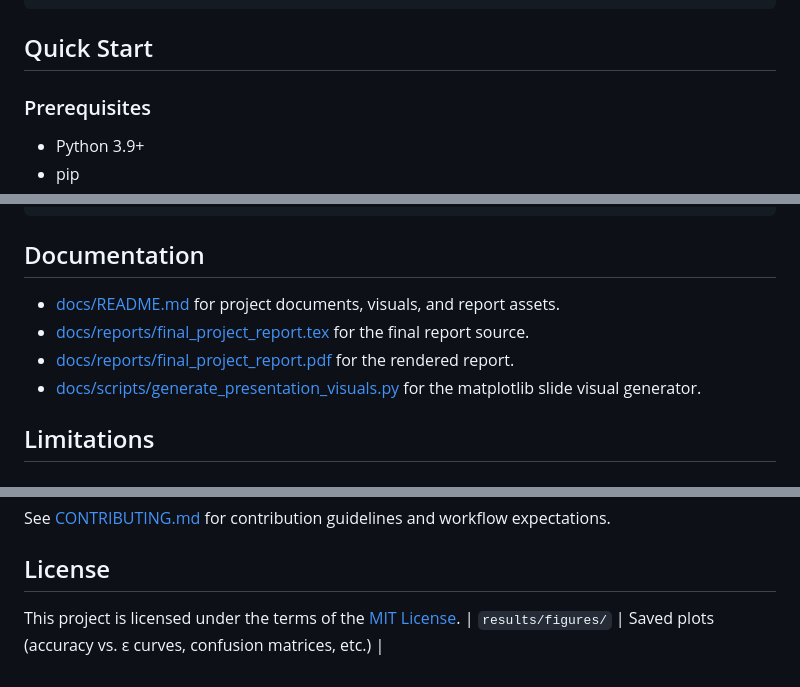
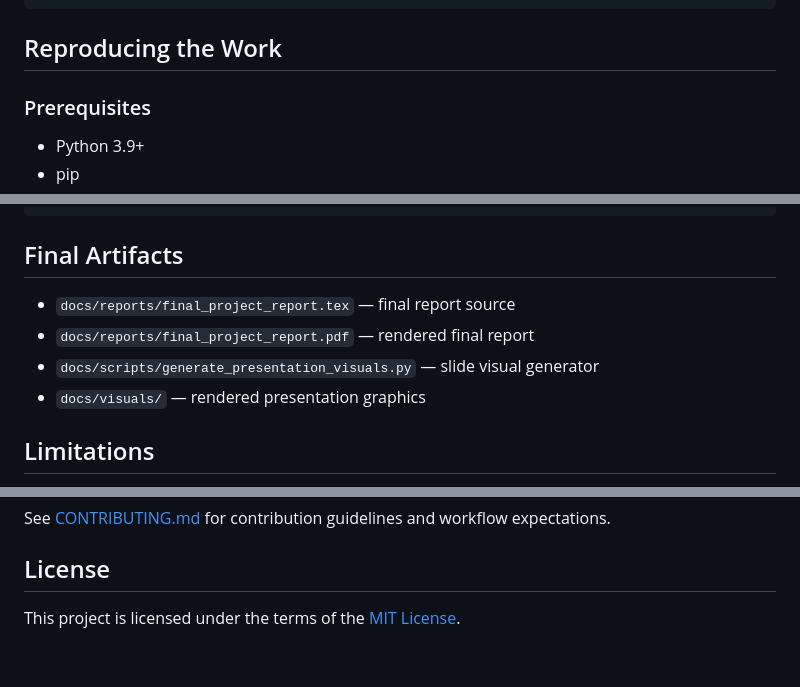
Before and after one commit to yellepeddibk/adversarial-ids-evasion-analysis, a Markdown page: README.md, 3 parts joined by grey strips. Rendered like a GitHub page.

````diff
--- a/README.md
+++ b/README.md
@@ -56,7 +58,7 @@ adversarial-ids-evasion-analysis/
 └── README.md
 ```
 
-## Quick Start
+## Reproducing the Work
 
 ### Prerequisites
 
@@ -100,12 +102,12 @@ python scripts/evaluate.py --model results/models/adversarial.pt --config config
 python scripts/run_epsilon_sweep.py --config configs/default.yaml
 ```
 
-## Documentation
+## Final Artifacts
 
-- [docs/README.md](docs/README.md) for project documents, visuals, and report assets.
-- [docs/reports/final_project_report.tex](docs/reports/final_project_report.tex) for the final report source.
-- [docs/reports/final_project_report.pdf](docs/reports/final_project_report.pdf) for the rendered report.
-- [docs/scripts/generate_presentation_visuals.py](docs/scripts/generate_presentation_visuals.py) for the matplotlib slide visual generator.
+- `docs/reports/final_project_report.tex` — final report source
+- `docs/reports/final_project_report.pdf` — rendered final report
+- `docs/scripts/generate_presentation_visuals.py` — slide visual generator
+- `docs/visuals/` — rendered presentation graphics
 
 ## Limitations
 
@@ -121,4 +123,3 @@ See [CONTRIBUTING.md](CONTRIBUTING.md) for contribution guidelines and workflow
 ## License
 
 This project is licensed under the terms of the [MIT License](LICENSE).
-| `results/figures/` | Saved plots (accuracy vs. ε curves, confusion matrices, etc.) |
````
Also changed, not shown: other parts of README.md (+23 -21 lines), docs/README.md (deleted, +0 -40 lines), docs/reports/README.md (deleted, +0 -21 lines).
